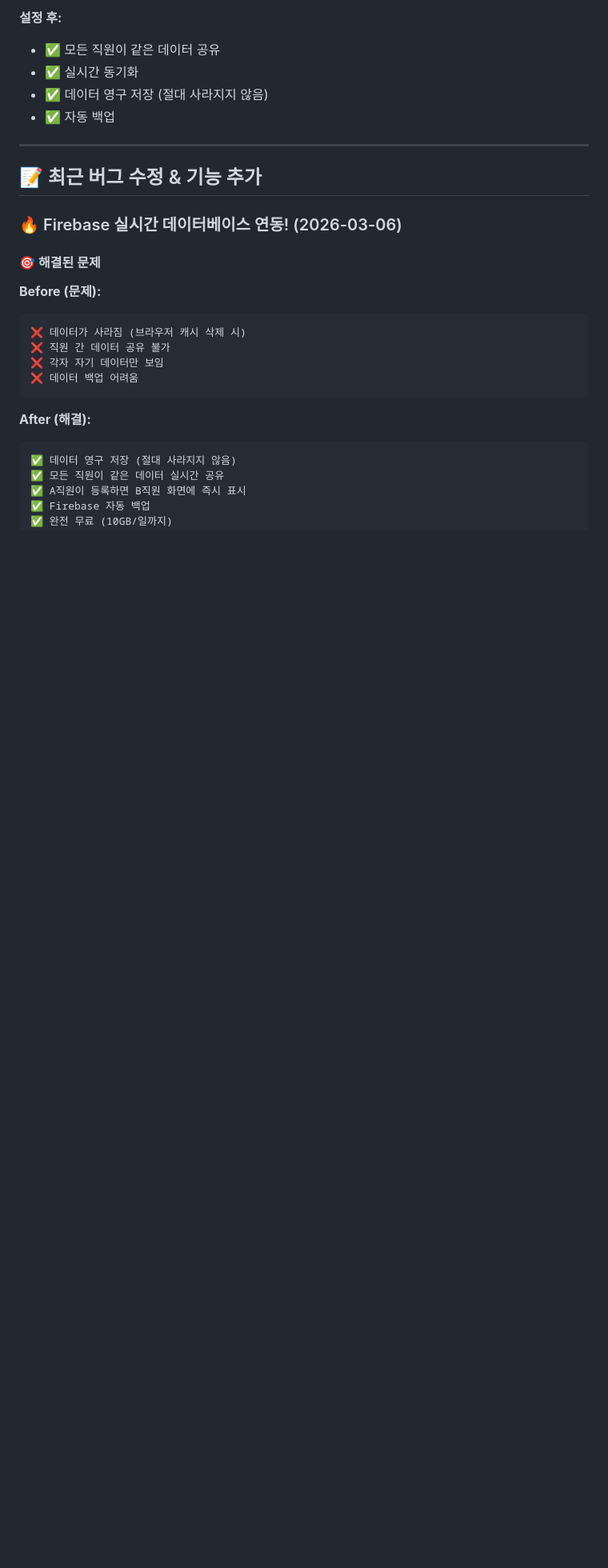
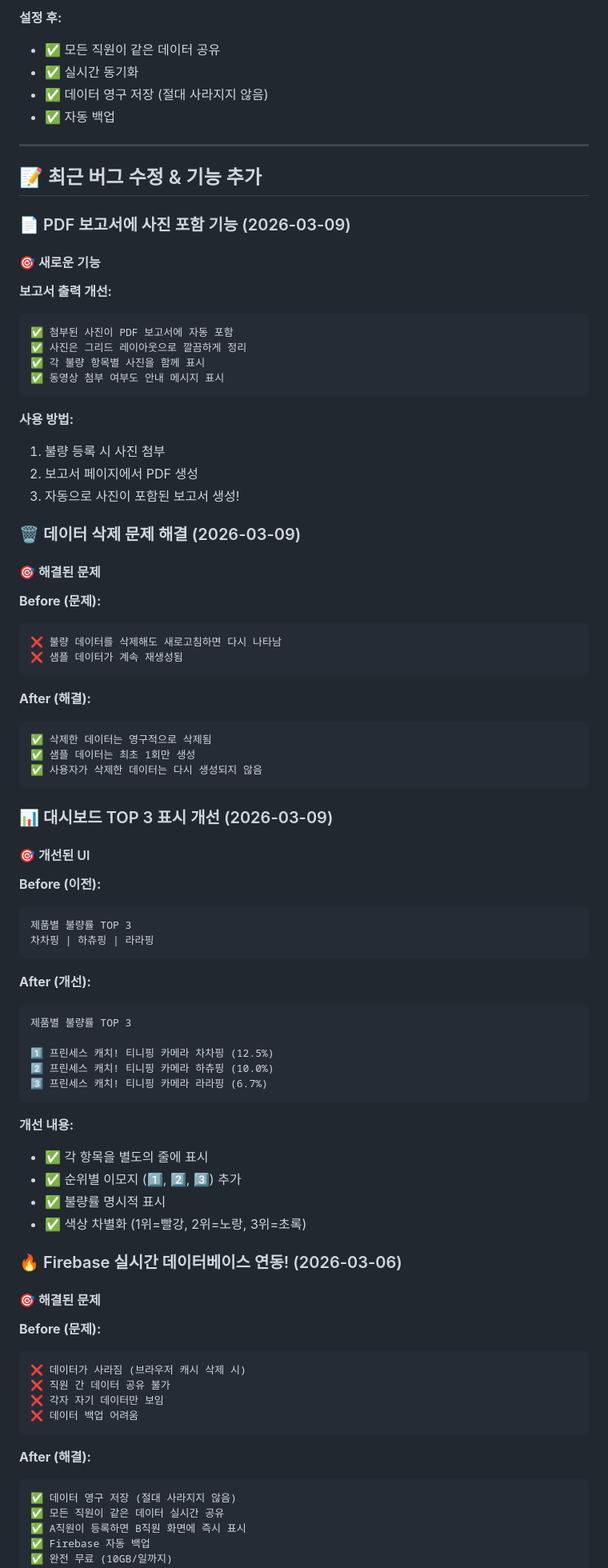
Before and after one commit to victor6080h/playg_cs_1, a Markdown page: README.md, the part around one of its changes. Shown at 80% size. Rendered like a GitHub page; blank space fills up the shorter version.

Commit message:
docs: README 업데이트 - 최신 기능 추가
- PDF 보고서 사진 포함 기능 문서화
- 데이터 삭제 문제 해결 내용 추가
- 대시보드 TOP 3 표시 개선 설명
- 최신 업데이트 날짜 변경 (2026-03-09)

````diff
--- a/README.md
+++ b/README.md
@@ -36,6 +39,65 @@
 ---
 
 ## 📝 최근 버그 수정 & 기능 추가
+
+### 📄 PDF 보고서에 사진 포함 기능 (2026-03-09)
+
+#### 🎯 새로운 기능
+
+**보고서 출력 개선:**
+```
+✅ 첨부된 사진이 PDF 보고서에 자동 포함
+✅ 사진은 그리드 레이아웃으로 깔끔하게 정리
+✅ 각 불량 항목별 사진을 함께 표시
+✅ 동영상 첨부 여부도 안내 메시지 표시
+```
+
+**사용 방법:**
+1. 불량 등록 시 사진 첨부
+2. 보고서 페이지에서 PDF 생성
+3. 자동으로 사진이 포함된 보고서 생성!
+
+### 🗑️ 데이터 삭제 문제 해결 (2026-03-09)
+
+#### 🎯 해결된 문제
+
+**Before (문제):**
+```
+❌ 불량 데이터를 삭제해도 새로고침하면 다시 나타남
+❌ 샘플 데이터가 계속 재생성됨
+```
+
+**After (해결):**
+```
+✅ 삭제한 데이터는 영구적으로 삭제됨
+✅ 샘플 데이터는 최초 1회만 생성
+✅ 사용자가 삭제한 데이터는 다시 생성되지 않음
+```
+
+### 📊 대시보드 TOP 3 표시 개선 (2026-03-09)
+
+#### 🎯 개선된 UI
+
+**Before (이전):**
+```
+제품별 불량률 TOP 3
+차차핑 | 하츄핑 | 라라핑
+```
+
+**After (개선):**
+```
+제품별 불량률 TOP 3
+
+1️⃣ 프린세스 캐치! 티니핑 카메라 차차핑 (12.5%)
+2️⃣ 프린세스 캐치! 티니핑 카메라 하츄핑 (10.0%)
+3️⃣ 프린세스 캐치! 티니핑 카메라 라라핑 (6.7%)
+```
+
+**개선 내용:**
+- ✅ 각 항목을 별도의 줄에 표시
+- ✅ 순위별 이모지 (1️⃣, 2️⃣, 3️⃣) 추가
+- ✅ 불량률 명시적 표시
+- ✅ 색상 차별화 (1위=빨강, 2위=노랑, 3위=초록)
 
 ### 🔥 Firebase 실시간 데이터베이스 연동! (2026-03-06)
 
````
Also changed, not shown: other parts of README.md (+4 -1 lines).
